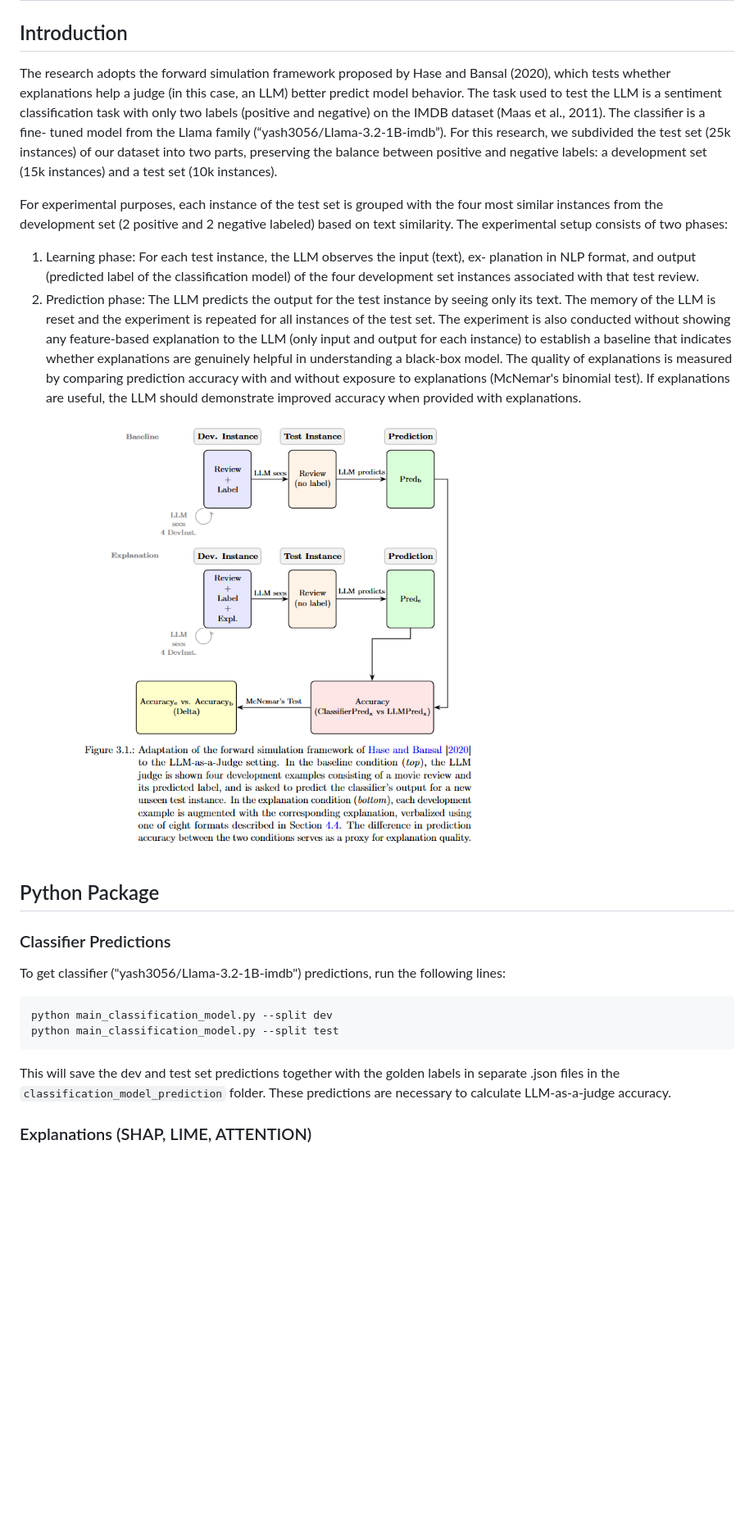
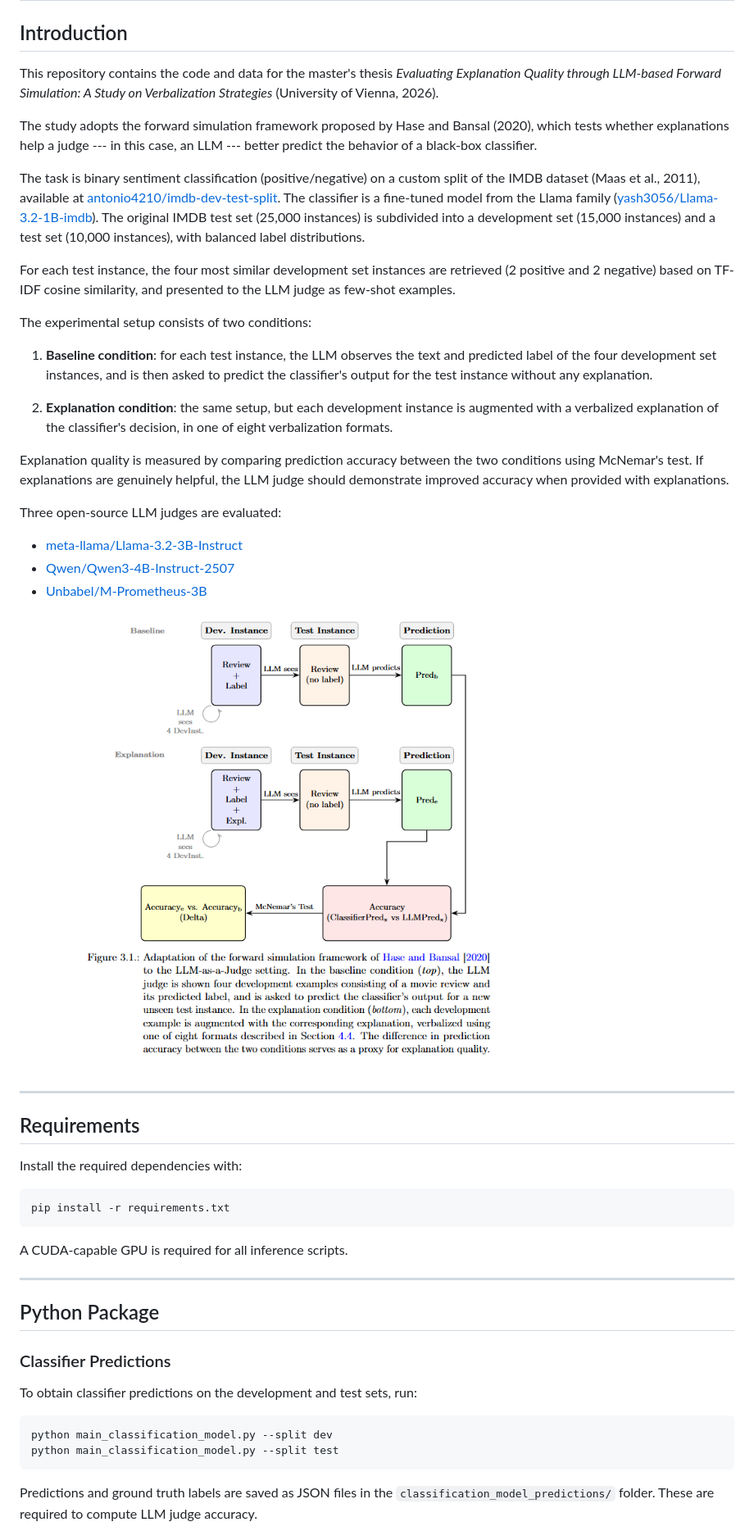
Before and after one commit to antonioi99/MA, a Markdown page: README.md, the part around one of its changes. Shown at 82% size. Drawn GitHub-style; blank space fills up the shorter version.

````diff
--- a/README.md
+++ b/README.md
@@ -2,46 +2,75 @@
 
 ## Introduction
 
-The research adopts the forward simulation framework proposed by Hase and Bansal
-(2020), which tests whether explanations help a judge (in this case, an LLM) better
-predict model behavior.
-The task used to test the LLM is a sentiment classification task with only two labels
-(positive and negative) on the IMDB dataset (Maas et al., 2011). The classifier is a fine-
-tuned model from the Llama family (“yash3056/Llama-3.2-1B-imdb”). For this research,
-we subdivided the test set (25k instances) of our dataset into two parts, preserving the
-balance between positive and negative labels: a development set (15k instances) and a
-test set (10k instances).
+This repository contains the code and data for the master's thesis
+*Evaluating Explanation Quality through LLM-based Forward Simulation: A Study on Verbalization Strategies* (University of Vienna, 2026).
 
-For experimental purposes, each instance of the test set is grouped with the four most
-similar instances from the development set (2 positive and 2 negative labeled) based on
-text similarity.
-The experimental setup consists of two phases:
-1. Learning phase: For each test instance, the LLM observes the input (text), ex-
-planation in NLP format, and output (predicted label of the classification model)
-of the four development set instances associated with that test review.
-2. Prediction phase: The LLM predicts the output for the test instance by seeing
-only its text. The memory of the LLM is reset and the experiment is repeated for
-all instances of the test set.
-The experiment is also conducted without showing any feature-based explanation to
-the LLM (only input and output for each instance) to establish a baseline that indicates
-whether explanations are genuinely helpful in understanding a black-box model.
-The quality of explanations is measured by comparing prediction accuracy with and
-without exposure to explanations (McNemar's binomial test).
-If explanations are useful, the LLM should demonstrate
-improved accuracy when provided with explanations.
+The study adopts the forward simulation framework proposed by Hase and
+Bansal (2020), which tests whether explanations help a judge --- in this
+case, an LLM --- better predict the behavior of a black-box classifier.
 
-<img src="figures/forward_simulation.png" width="600">
+The task is binary sentiment classification (positive/negative) on a
+custom split of the IMDB dataset (Maas et al., 2011), available at
+[antonio4210/imdb-dev-test-split](https://huggingface.co/datasets/antonio4210/imdb-dev-test-split).
+The classifier is a fine-tuned model from the Llama family
+([yash3056/Llama-3.2-1B-imdb](https://huggingface.co/yash3056/Llama-3.2-1B-imdb)).
+The original IMDB test set (25,000 instances) is subdivided into a
+development set (15,000 instances) and a test set (10,000 instances),
+with balanced label distributions.
+
+For each test instance, the four most similar development set instances
+are retrieved (2 positive and 2 negative) based on TF-IDF cosine
+similarity, and presented to the LLM judge as few-shot examples.
+
+The experimental setup consists of two conditions:
+
+1. **Baseline condition**: for each test instance, the LLM observes
+the text and predicted label of the four development set instances,
+and is then asked to predict the classifier's output for the test
+instance without any explanation.
+
+2. **Explanation condition**: the same setup, but each development
+instance is augmented with a verbalized explanation of the
+classifier's decision, in one of eight verbalization formats.
+
+Explanation quality is measured by comparing prediction accuracy
+between the two conditions using McNemar's test. If explanations are
+genuinely helpful, the LLM judge should demonstrate improved accuracy
+when provided with explanations.
+
+Three open-source LLM judges are evaluated:
+- [meta-llama/Llama-3.2-3B-Instruct](https://huggingface.co/meta-llama/Llama-3.2-3B-Instruct)
+- [Qwen/Qwen3-4B-Instruct-2507](https://huggingface.co/Qwen/Qwen3-4B-Instruct-2507)
+- [Unbabel/M-Prometheus-3B](https://huggingface.co/Unbabel/M-Prometheus-3B)
+
+![Forward Simulation Framework](figures/forward_simulation.png)
+
+---
+
+## Requirements
+
+Install the required dependencies with:
+
+```bash
+pip install -r requirements.txt
+```
+
+A CUDA-capable GPU is required for all inference scripts.
+
+---
 
 ## Python Package
 
 ### Classifier Predictions
 
-To get classifier ("yash3056/Llama-3.2-1B-imdb") predictions, run the following lines:
-```
+To obtain classifier predictions on the development and test sets, run:
+
+```bash
 python main_classification_model.py --split dev
 python main_classification_model.py --split test
 ```
-This will save the dev and test set predictions together with the golden labels in separate .json files in the `classification_model_prediction` folder. These predictions are necessary to calculate LLM-as-a-judge accuracy.
 
-### Explanations (SHAP, LIME, ATTENTION)
+Predictions and ground truth labels are saved as JSON files in the
+`classification_model_predictions/` folder. These are required to
+compute LLM judge accuracy.
 
````
Also changed, not shown: other parts of README.md (+176 -64 lines).
